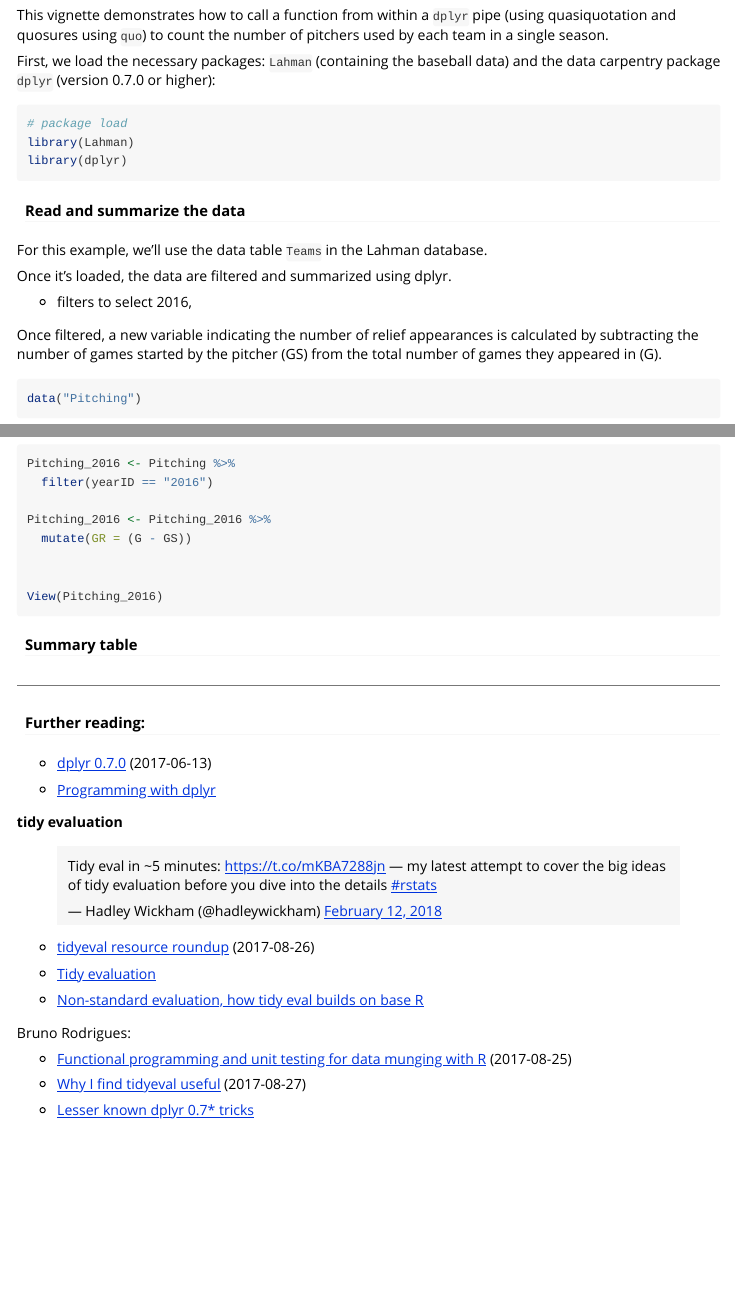
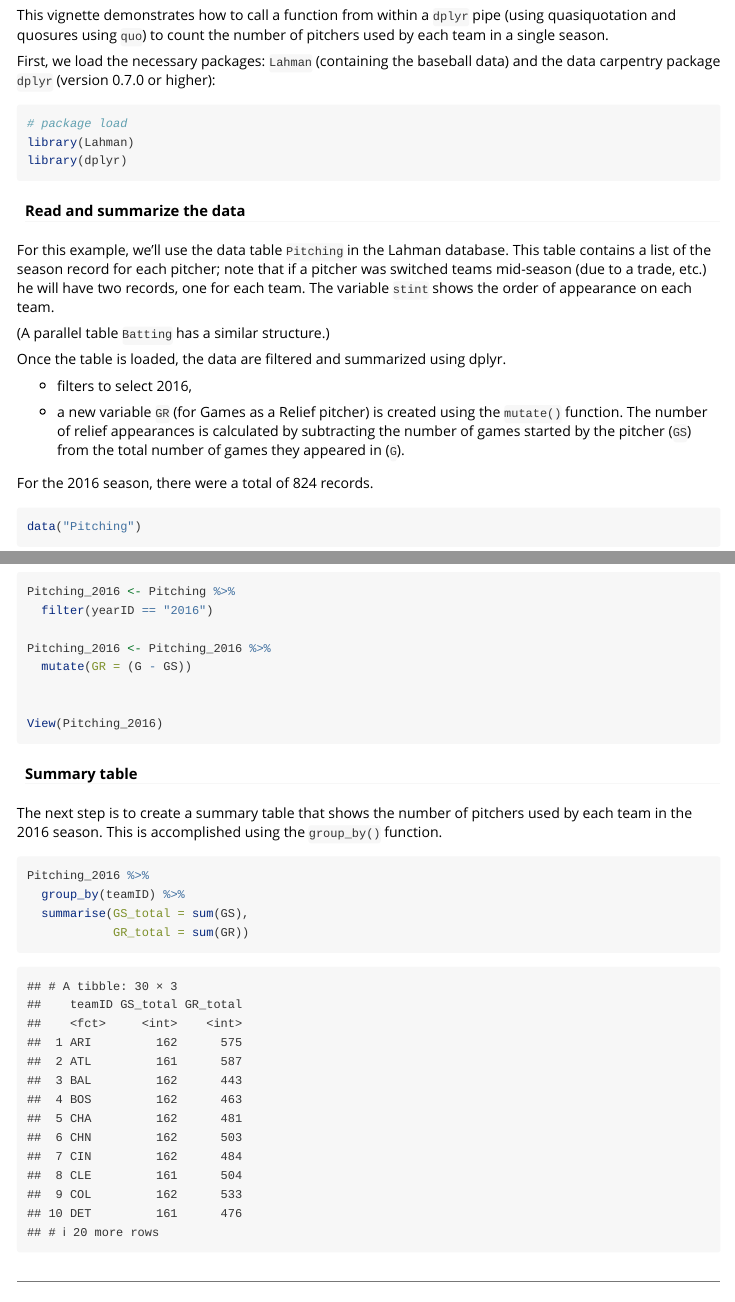
Before and after one commit to cdalzell/Lahman, an R Markdown document (vignettes/team-pitching-summary_dplyr-quo.Rmd): the page in a window 1100 px wide, from 210 px down, and a second part further down, joined at a grey line. Rendered offline with R 4.5, knitr and Pandoc, with nearby package versions.

Commit message:
revisions to pitching summary

````diff
--- a/vignettes/team-pitching-summary_dplyr-quo.Rmd
+++ b/vignettes/team-pitching-summary_dplyr-quo.Rmd
@@ -27,14 +27,18 @@ library(dplyr)
 
 #### Read and summarize the data
 
-For this example, we'll use the data table `Teams` in the Lahman database.
+For this example, we'll use the data table `Pitching` in the Lahman database. This table contains a list of the season record for each pitcher; note that if a pitcher was switched teams mid-season (due to a trade, etc.) he will have two records, one for each team. The variable `stint` shows the order of appearance on each team.
 
-Once it's loaded, the data are filtered and summarized using dplyr.
+(A parallel table `Batting` has a similar structure.)
+
+
+Once the table is loaded, the data are filtered and summarized using dplyr.
 
  - filters to select 2016,
 
-Once filtered, a new variable indicating the number of relief appearances is calculated by subtracting the number of games started by the pitcher (GS) from the total number of games they appeared in (G).
+ - a new variable `GR` (for Games as a Relief pitcher) is created using the `mutate()` function.  The number of relief appearances is calculated by subtracting the number of games started by the pitcher (`GS`) from the total number of games they appeared in (`G`).
 
+For the 2016 season, there were a total of 824 records.
 
 
 ```{r, message=FALSE}
@@ -56,9 +60,14 @@ View(Pitching_2016)
 
 #### Summary table
 
-
+The next step is to create a summary table that shows the number of pitchers used by each team in the 2016 season. This is accomplished using the `group_by()` function.
 
 ```{r, message=FALSE}
+
+Pitching_2016 %>%
+  group_by(teamID) %>%
+  summarise(GS_total = sum(GS),
+            GR_total = sum(GR))
 
 
 ```
````
